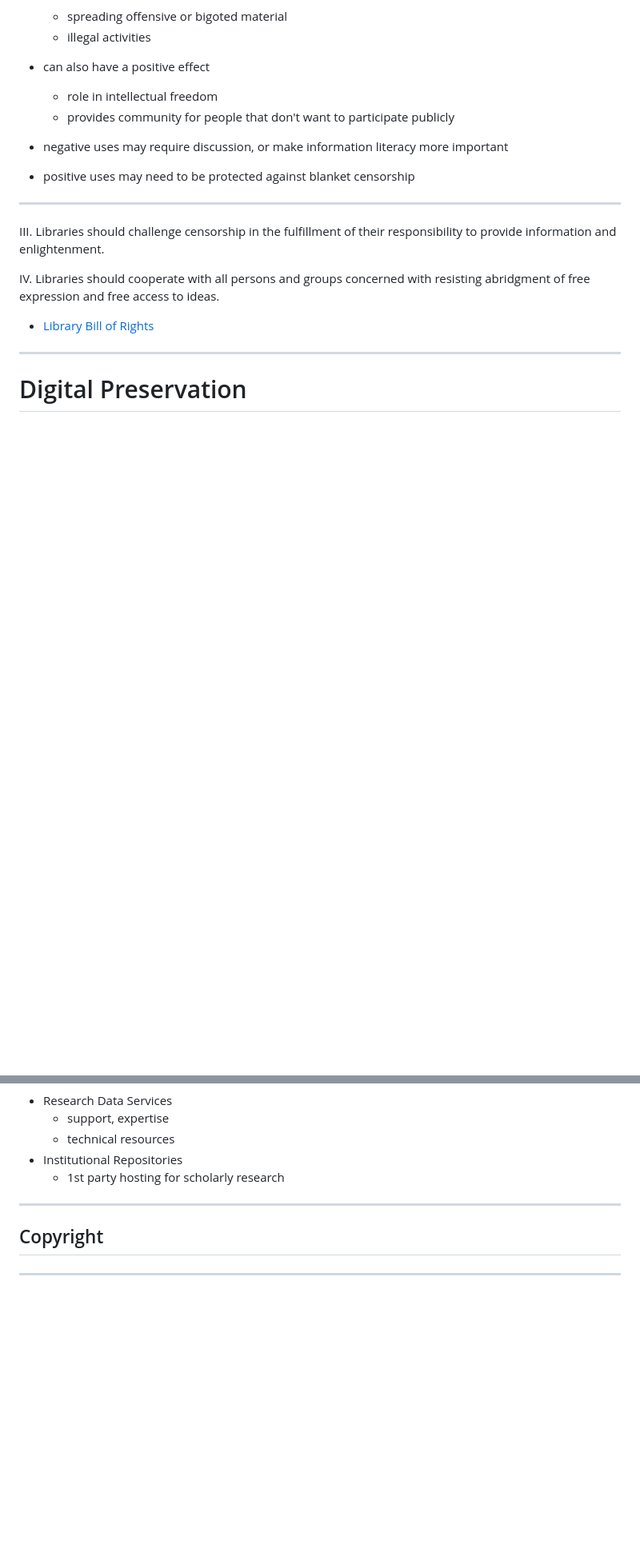
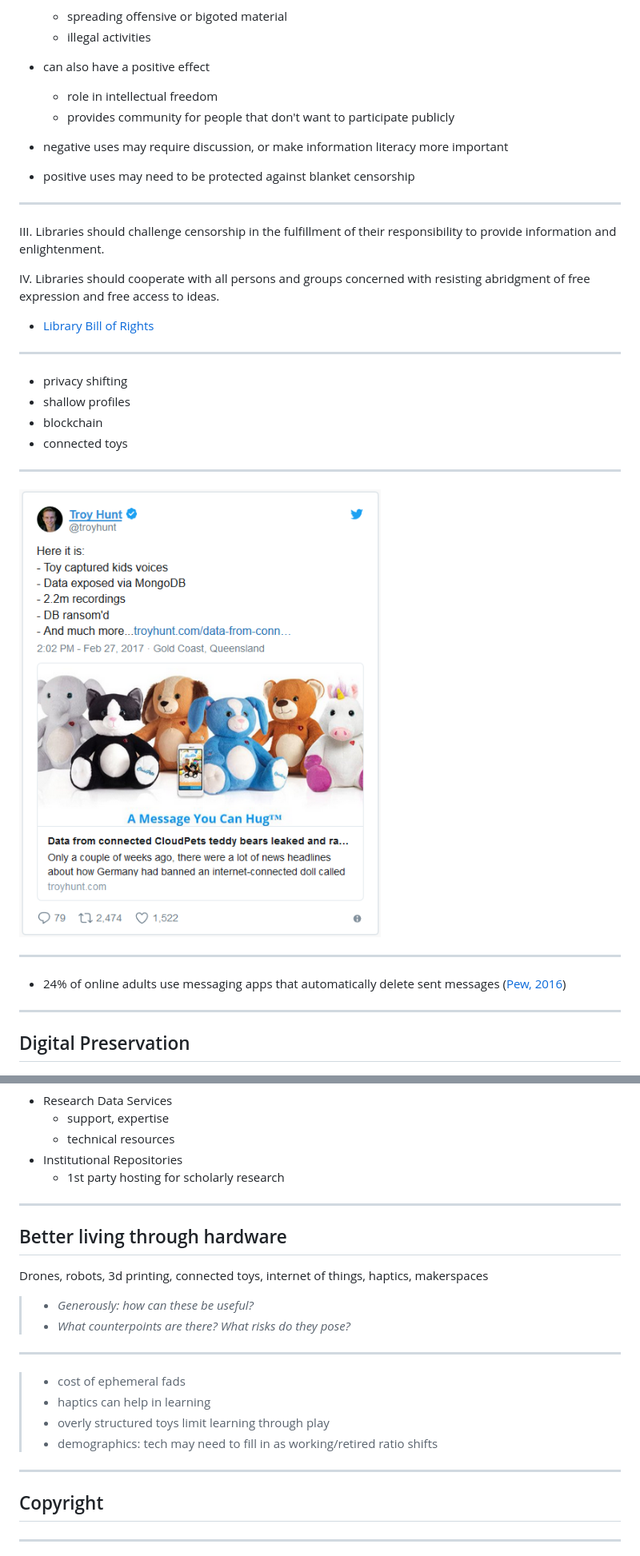
Before and after one commit to organisciak/User-Access-Services, a Markdown page: 10-future.md, 2 parts joined by grey strips. Shown at 80% size. Rendered like a GitHub page; pictures changed too: images/cloudpets.png (added); blank space fills up the shorter version.

```diff
--- a/10-future.md
+++ b/10-future.md
@@ -100,7 +102,22 @@ IV. Libraries should cooperate with all persons and groups concerned with resist
 
 -------
 
-# Digital Preservation
+- privacy shifting
+- shallow profiles
+- blockchain
+- connected toys
+
+-----
+
+[![](images/cloudpets.png)](https://qz.com/920482/dont-buy-your-kids-internet-connected-toys/)
+
+------
+
+- 24% of online adults use messaging apps that automatically delete sent messages ([Pew, 2016](http://www.pewinternet.org/2016/11/11/social-media-update-2016/))
+
+-------
+
+## Digital Preservation
 
 [![XKCD: Digital Resource Lifespan](images/digital_resource_lifespan.png)](https://xkcd.com/1909/)
 
@@ -118,6 +139,22 @@ IV. Libraries should cooperate with all persons and groups concerned with resist
     - 1st party hosting for scholarly research
 
 ------
+
+## Better living through hardware
+
+Drones, robots, 3d printing, connected toys, internet of things, haptics, makerspaces
+
+>- _Generously: how can these be useful?_
+>- _What counterpoints are there? What risks do they pose?_
+
+------
+
+>- cost of ephemeral fads
+>- haptics can help in learning
+>- overly structured toys limit learning through play
+>- demographics: tech may need to fill in as working/retired ratio shifts
+
+-------
 
 ## Copyright
 
```
Also changed, not shown: other parts of 10-future.md (+7 -0 lines), reference.md (+39 -1 lines), images/DOtHW6gVoAAjCoL.jpg (added), 1 other file.
